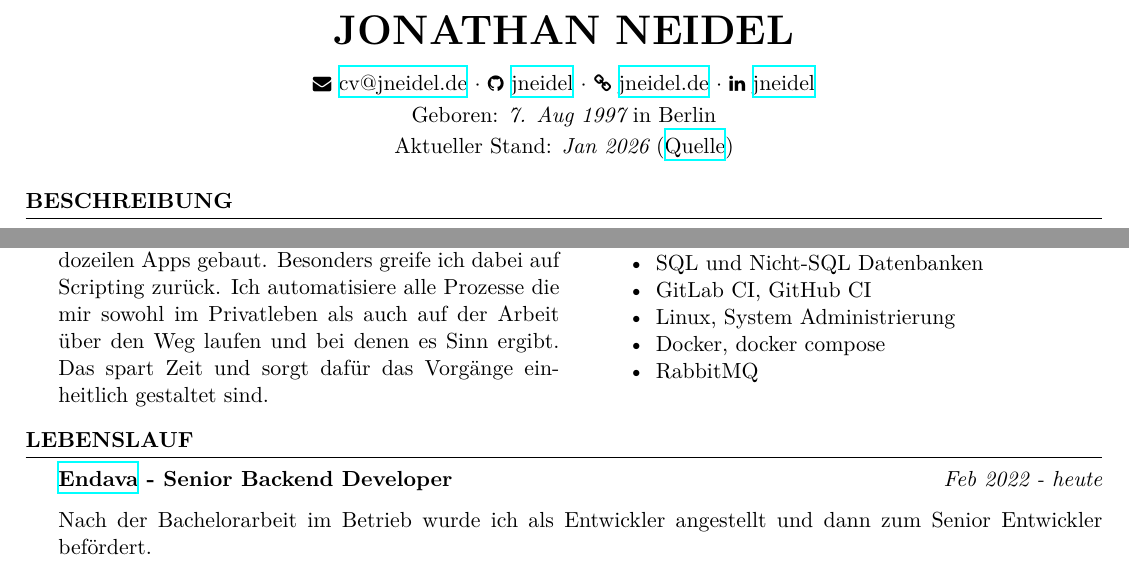
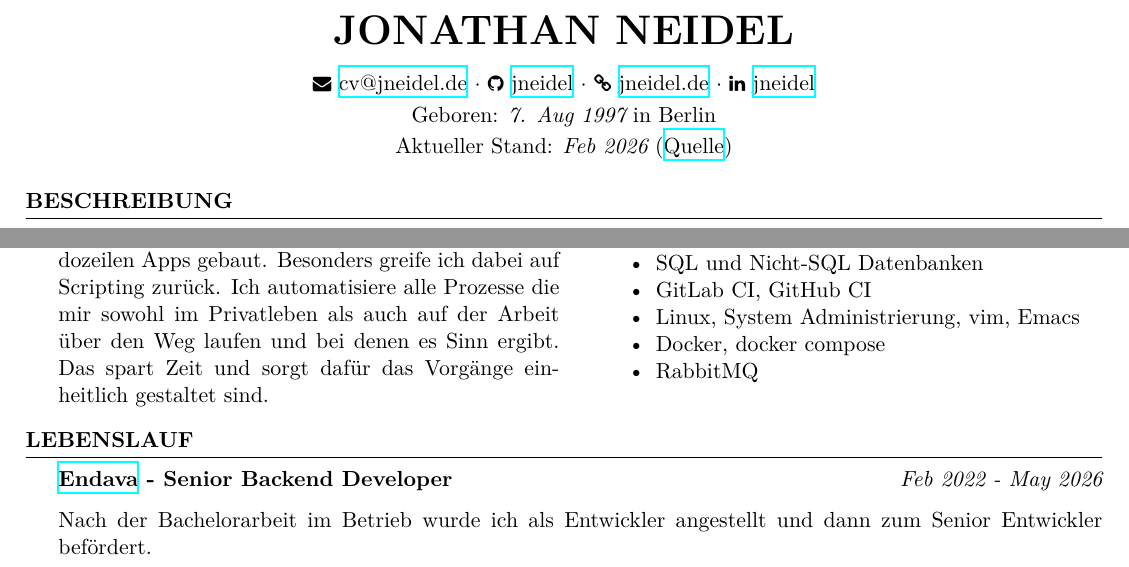
Before and after one commit to jneidel/cv, a LaTeX CV (cv.de.tex): two parts of page 1 of 3, joined at a grey line, cut so that both start at the same text. Compiled offline with XeLaTeX.

Commit message:
Update for termination

```diff
--- a/cv.de.tex
+++ b/cv.de.tex
@@ -2,7 +2,7 @@
 
 \name{Jonathan Neidel}
 \address{Geboren: {\em7. Aug 1997} in Berlin}
-\address{Aktueller Stand: {\em Jan 2026} (\href{https://github.com/jneidel/cv}{Quelle})}
+\address{Aktueller Stand: {\em Feb 2026} (\href{https://github.com/jneidel/cv}{Quelle})}
 \address{\email{cv@jneidel.de} \\ \github[jneidel] \\ \homepage[jneidel.de]{https://jneidel.de} \\ \linkedin[jneidel]}
 
 \begin{document}
@@ -65,7 +65,7 @@
       \item Git
       \item SQL und Nicht-SQL Datenbanken
       \item GitLab CI, GitHub CI
-      \item Linux, System Administrierung
+      \item Linux, System Administrierung, vim, Emacs
       \item Docker, docker compose
       \item RabbitMQ
     \end{itemize}
@@ -75,7 +75,7 @@
 
 \begin{rSection}{Lebenslauf}
   \textbf{\href{https://www.endava.de/}{Endava} - Senior Backend Developer}
-  \hfill {\em Feb 2022 - heute}
+  \hfill {\em Feb 2022 - May 2026}
 
   Nach der Bachelorarbeit im Betrieb wurde ich als Entwickler angestellt und dann zum Senior Entwickler befördert.
 
```
Also changed, not shown: cv.en.tex (+3 -3 lines), 1 other file.
